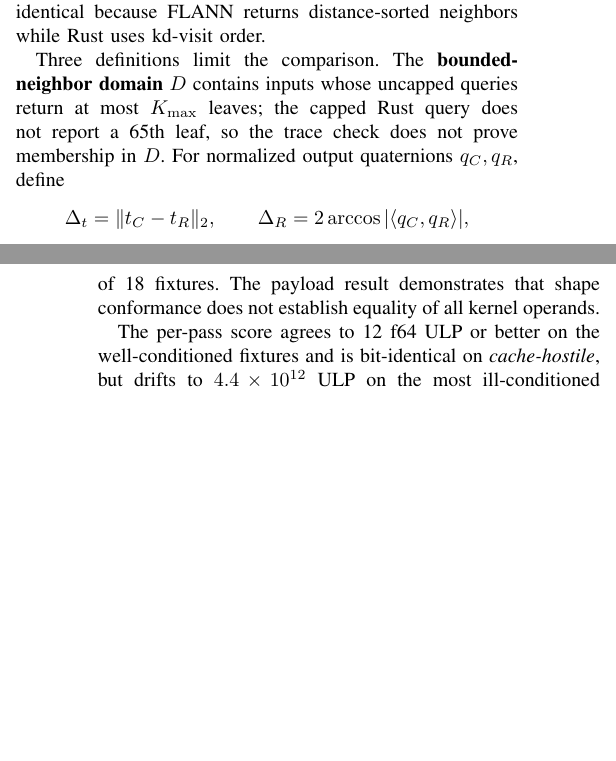
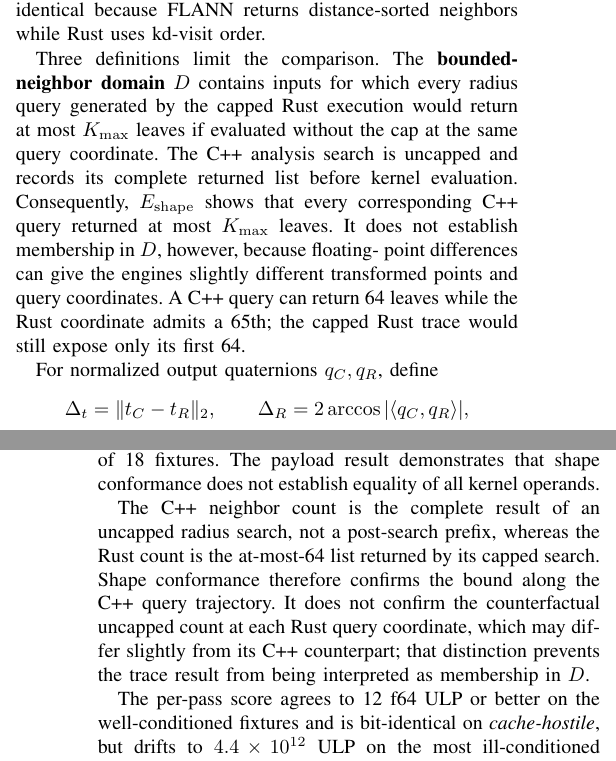
Before and after one commit to ytakano/autoware_workspace, a LaTeX paper (paper/main.tex, which reads paper/sections/03-methodology.tex, paper/sections/05-evaluation.tex): two parts of the columns of pages 2 and 6 of 13 before the commit and two parts of the columns of pages 2 and 6 of 14 after it, joined at a grey line, cut so that both start at the same text, the shorter picture padded with empty space. Compiled offline with pdfLaTeX.

Commit message:
docs(paper): clarify bounded-domain membership
Signed-off-by: Yuuki Takano <ytakanoster@gmail.com>

```diff
--- a/paper/sections/03-methodology.tex
+++ b/paper/sections/03-methodology.tex
@@ -36,9 +36,16 @@ binary for timing. Floating-point streams need not be bit-identical because FLAN
 distance-sorted neighbors while Rust uses kd-visit order.
 
 Three definitions limit the comparison. The \textbf{bounded-neighbor domain} $D$ contains
-inputs whose uncapped queries return at most \maxnn{} leaves; the capped Rust query does not
-report a 65th leaf, so the trace check does not prove membership in $D$. For normalized
-output quaternions $q_C,q_R$, define
+inputs for which every radius query generated by the capped Rust execution would return at
+most \maxnn{} leaves if evaluated without the cap at the same query coordinate. The C++
+analysis search is uncapped and records its complete returned list before kernel evaluation.
+Consequently, $E_{\mathrm{shape}}$ shows that every corresponding C++ query returned at
+most \maxnn{} leaves. It does not establish membership in $D$, however, because floating-
+point differences can give the engines slightly different transformed points and query
+coordinates. A C++ query can return 64 leaves while the Rust coordinate admits a 65th; the
+capped Rust trace would still expose only its first 64.
+
+For normalized output quaternions $q_C,q_R$, define
 \[
  \Delta_t=\lVert t_C-t_R\rVert_2,\qquad
  \Delta_R=2\arccos |\langle q_C,q_R\rangle|,
--- a/paper/sections/05-evaluation.tex
+++ b/paper/sections/05-evaluation.tex
@@ -147,6 +147,13 @@ inferring it from iterations or output proximity. The independent payload digest
 also records leaf means and regularized inverse covariances, agrees on
 \tracePayloadExactFixtures{} of \traceFixtures{} fixtures. The payload result demonstrates
 that shape conformance does not establish equality of all kernel operands.
+
+The C++ neighbor count is the complete result of an uncapped radius search, not a
+post-search prefix, whereas the Rust count is the at-most-64 list returned by its capped
+search. Shape conformance therefore confirms the bound along the C++ query trajectory.
+It does not confirm the counterfactual uncapped count at each Rust query coordinate, which
+may differ slightly from its C++ counterpart; that distinction prevents the trace result
+from being interpreted as membership in $D$.
 
 The per-pass score agrees to \traceUlpConvMax{} f64 ULP or better on the
 well-conditioned fixtures and is bit-identical on \emph{cache-hostile}, but drifts to
```
Also changed, not shown: paper/sections/06-threats.tex (+5 -2 lines).
